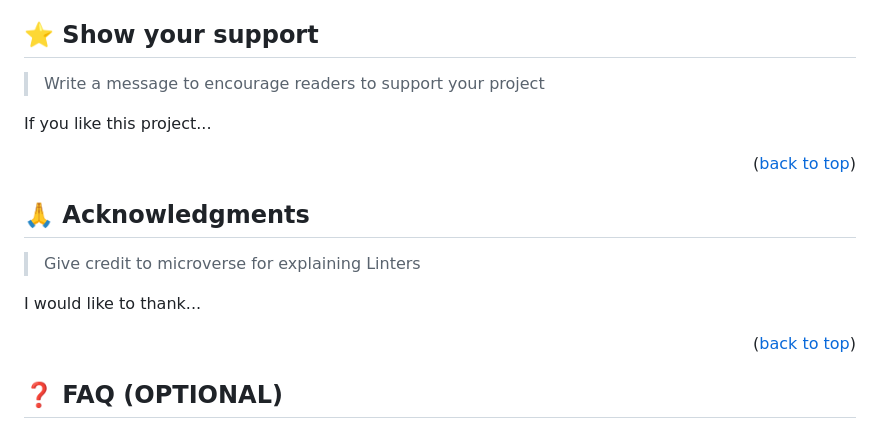
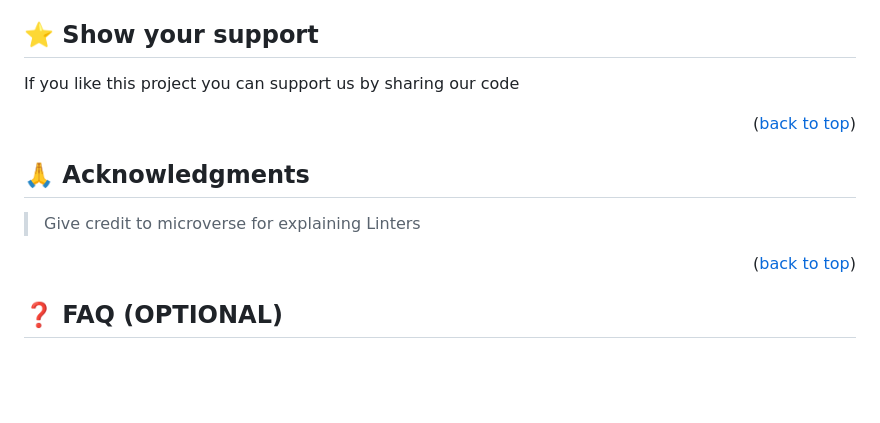
Before and after one commit to yemidada/micro_hello_microverse, a Markdown page: README.md, the part around the change. Rendered like a GitHub page; blank space fills up the shorter version.

```diff
--- a/README.md
+++ b/README.md
@@ -151,9 +151,7 @@ Feel free to check the [issues page](../../issues/).
 
 ## ⭐️ Show your support <a name="support"></a>
 
-> Write a message to encourage readers to support your project
-
-If you like this project...
+If you like this project you can support us  by sharing our code
 
 <p align="right">(<a href="#readme-top">back to top</a>)</p>
 
@@ -163,7 +161,6 @@ If you like this project...
 
 > Give credit to microverse for explaining Linters
 
-I would like to thank...
 
 <p align="right">(<a href="#readme-top">back to top</a>)</p>
 
```
